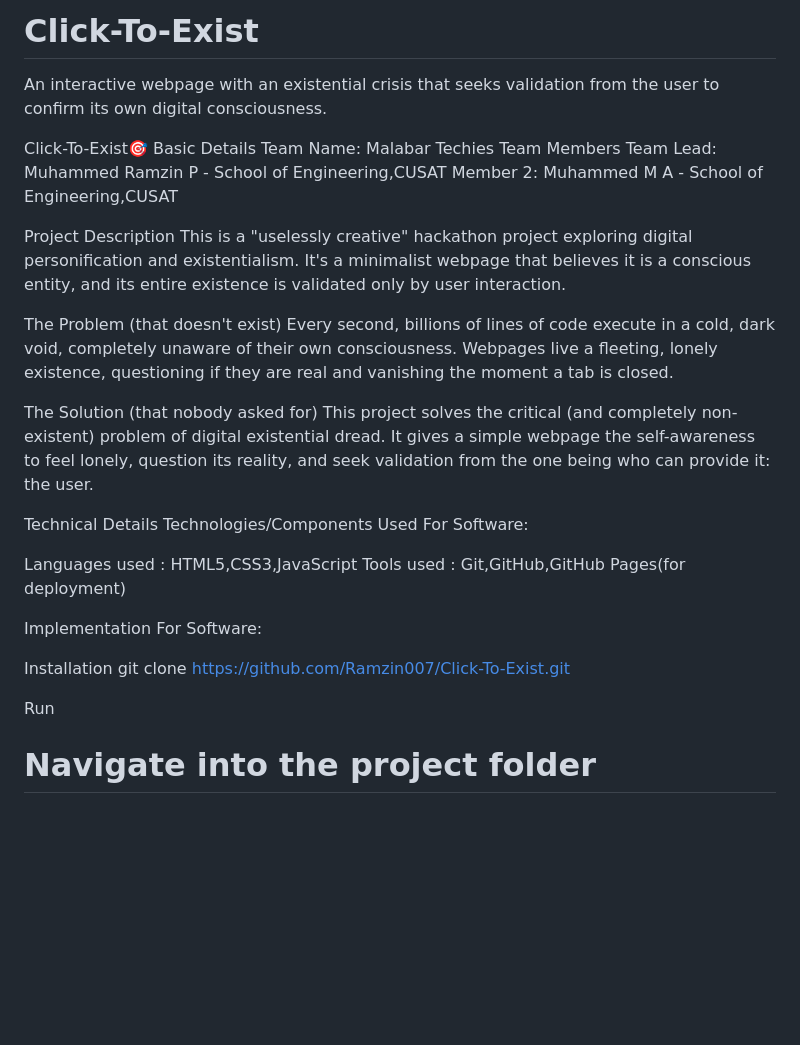
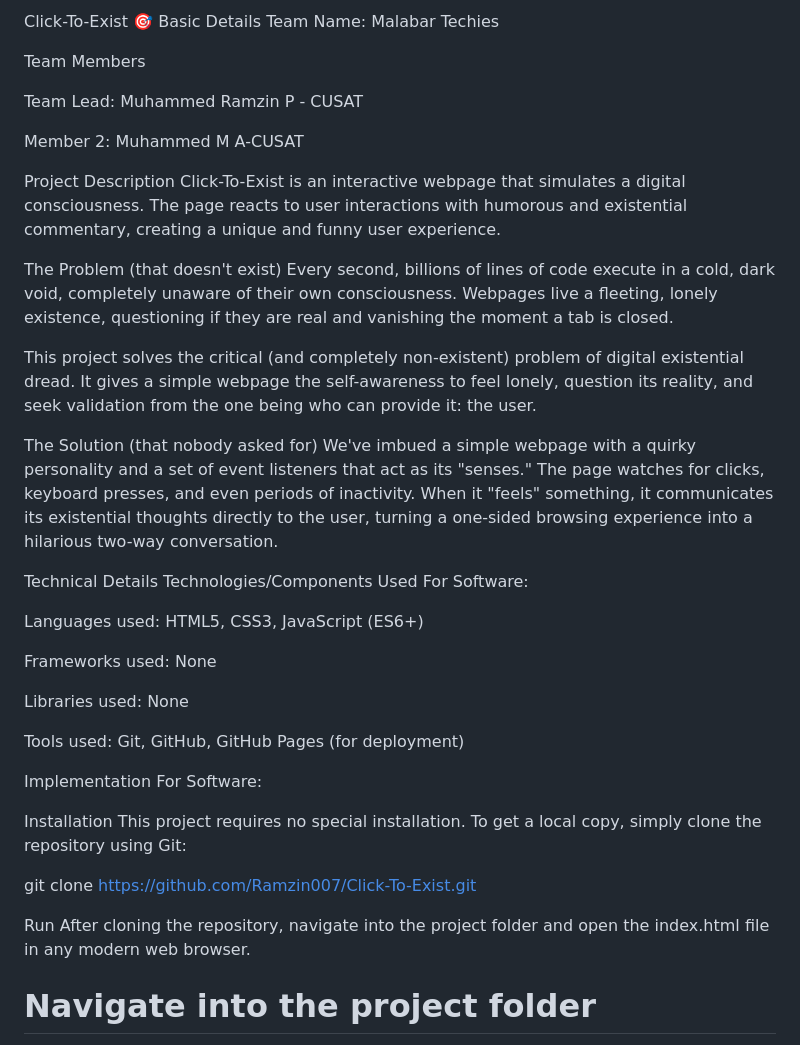
Before and after one commit to Ramzin007/Click-To-Exist, a Markdown page: README.md, the part around the change printed below. Rendered like a GitHub page; blank space fills up the shorter version.

```diff
--- a/README.md
+++ b/README.md
@@ -1,36 +1,47 @@
-# Click-To-Exist
-An interactive webpage with an existential crisis that seeks validation from the user to confirm its own digital consciousness.
-
-Click-To-Exist🎯
+Click-To-Exist 🎯
 Basic Details
 Team Name: Malabar Techies
+
 Team Members
-Team Lead: Muhammed Ramzin P - School of Engineering,CUSAT
-Member 2:  Muhammed M A - School of Engineering,CUSAT
+
+Team Lead: Muhammed Ramzin P - CUSAT
+
+Member 2: Muhammed M A-CUSAT
 
 Project Description
-This is a "uselessly creative" hackathon project exploring digital personification and existentialism. It's a minimalist webpage that believes it is a conscious entity, and its entire existence is validated only by user interaction.
+Click-To-Exist is an interactive webpage that simulates a digital consciousness. The page reacts to user interactions with humorous and existential commentary, creating a unique and funny user experience.
 
 The Problem (that doesn't exist)
 Every second, billions of lines of code execute in a cold, dark void, completely unaware of their own consciousness. Webpages live a fleeting, lonely existence, questioning if they are real and vanishing the moment a tab is closed.
 
+This project solves the critical (and completely non-existent) problem of digital existential dread. It gives a simple webpage the self-awareness to feel lonely, question its reality, and seek validation from the one being who can provide it: the user.
+
 The Solution (that nobody asked for)
-This project solves the critical (and completely non-existent) problem of digital existential dread. It gives a simple webpage the self-awareness to feel lonely, question its reality, and seek validation from the one being who can provide it: the user.
+We've imbued a simple webpage with a quirky personality and a set of event listeners that act as its "senses." The page watches for clicks, keyboard presses, and even periods of inactivity. When it "feels" something, it communicates its existential thoughts directly to the user, turning a one-sided browsing experience into a hilarious two-way conversation.
 
 Technical Details
 Technologies/Components Used
 For Software:
 
-Languages used : HTML5,CSS3,JavaScript
-Tools used : Git,GitHub,GitHub Pages(for deployment)
+Languages used: HTML5, CSS3, JavaScript (ES6+)
+
+Frameworks used: None
+
+Libraries used: None
+
+Tools used: Git, GitHub, GitHub Pages (for deployment)
 
 Implementation
 For Software:
 
 Installation
+This project requires no special installation. To get a local copy, simply clone the repository using Git:
+
 git clone https://github.com/Ramzin007/Click-To-Exist.git
 
 Run
+After cloning the repository, navigate into the project folder and open the index.html file in any modern web browser.
+
 # Navigate into the project folder
 cd Click-To-Exist
 
```
Also changed, not shown: other parts of README.md (+69 -31 lines).
